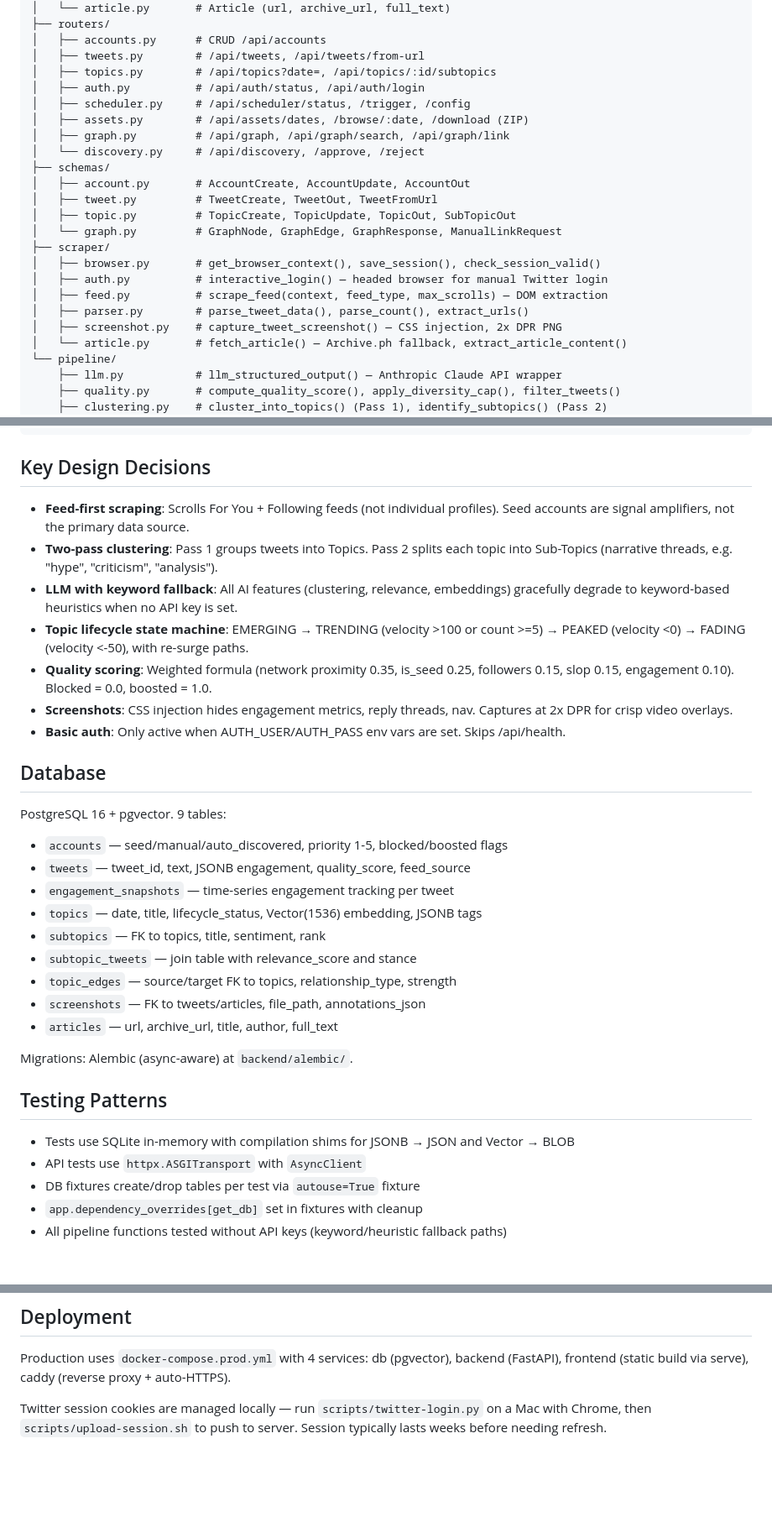
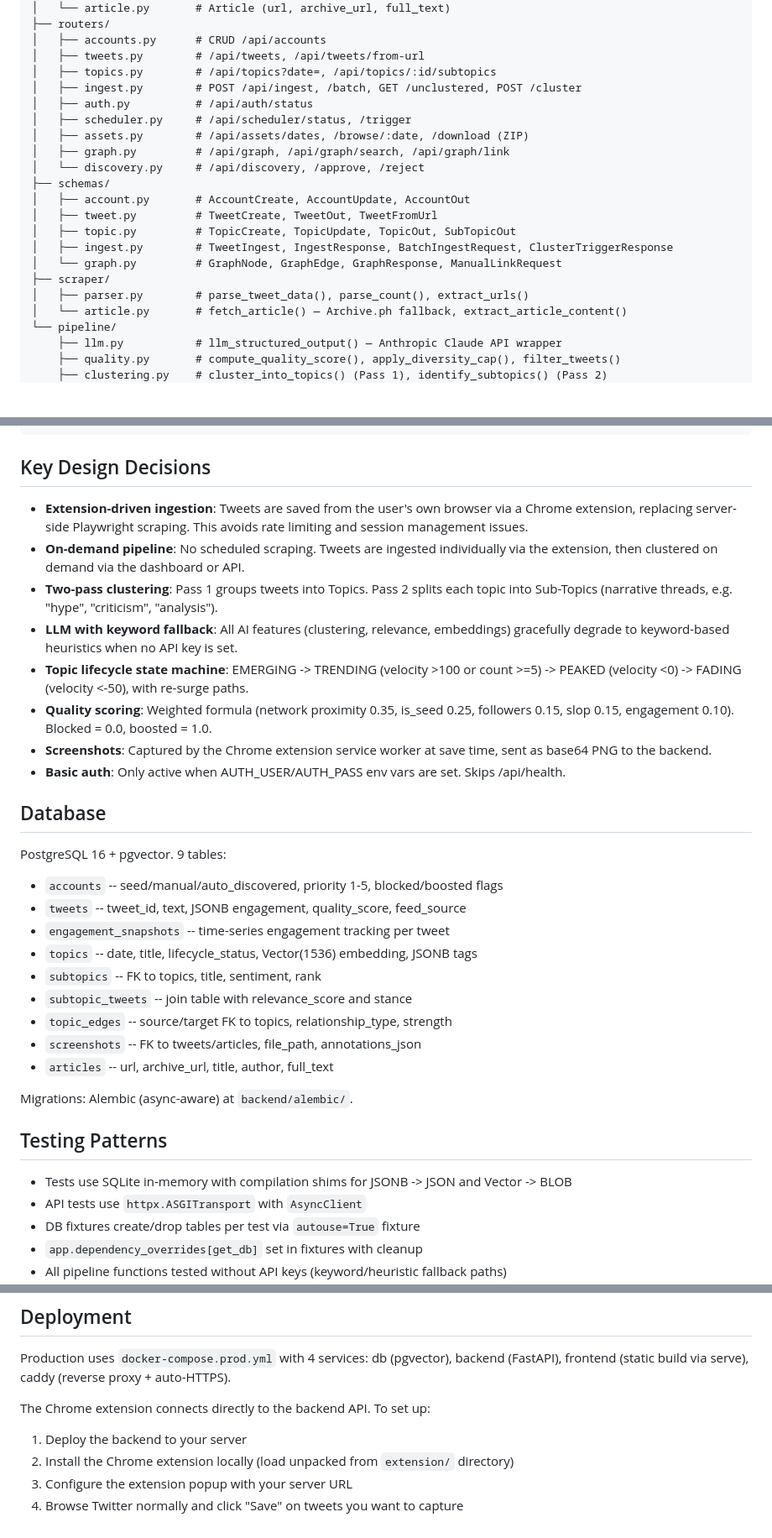
Before and after one commit to twochaunz/tpot-digest, a Markdown page: CLAUDE.md, 3 parts joined by grey strips. Shown at 84% size. Drawn GitHub-style; blank space fills up the shorter version.

```diff
--- a/CLAUDE.md
+++ b/CLAUDE.md
@@ -75,8 +93,9 @@ backend/app/
 │   ├── accounts.py      # CRUD /api/accounts
 │   ├── tweets.py        # /api/tweets, /api/tweets/from-url
 │   ├── topics.py        # /api/topics?date=, /api/topics/:id/subtopics
-│   ├── auth.py          # /api/auth/status, /api/auth/login
-│   ├── scheduler.py     # /api/scheduler/status, /trigger, /config
+│   ├── ingest.py        # POST /api/ingest, /batch, GET /unclustered, POST /cluster
+│   ├── auth.py          # /api/auth/status
+│   ├── scheduler.py     # /api/scheduler/status, /trigger
 │   ├── assets.py        # /api/assets/dates, /browse/:date, /download (ZIP)
 │   ├── graph.py         # /api/graph, /api/graph/search, /api/graph/link
 │   └── discovery.py     # /api/discovery, /approve, /reject
@@ -84,13 +103,10 @@ backend/app/
 │   ├── account.py       # AccountCreate, AccountUpdate, AccountOut
 │   ├── tweet.py         # TweetCreate, TweetOut, TweetFromUrl
 │   ├── topic.py         # TopicCreate, TopicUpdate, TopicOut, SubTopicOut
+│   ├── ingest.py        # TweetIngest, IngestResponse, BatchIngestRequest, ClusterTriggerResponse
 │   └── graph.py         # GraphNode, GraphEdge, GraphResponse, ManualLinkRequest
 ├── scraper/
-│   ├── browser.py       # get_browser_context(), save_session(), check_session_valid()
-│   ├── auth.py          # interactive_login() — headed browser for manual Twitter login
-│   ├── feed.py          # scrape_feed(context, feed_type, max_scrolls) — DOM extraction
 │   ├── parser.py        # parse_tweet_data(), parse_count(), extract_urls()
-│   ├── screenshot.py    # capture_tweet_screenshot() — CSS injection, 2x DPR PNG
 │   └── article.py       # fetch_article() — Archive.ph fallback, extract_article_content()
 └── pipeline/
     ├── llm.py           # llm_structured_output() — Anthropic Claude API wrapper
@@ -148,33 +167,34 @@ frontend/src/
 
 ## Key Design Decisions
 
-- **Feed-first scraping**: Scrolls For You + Following feeds (not individual profiles). Seed accounts are signal amplifiers, not the primary data source.
+- **Extension-driven ingestion**: Tweets are saved from the user's own browser via a Chrome extension, replacing server-side Playwright scraping. This avoids rate limiting and session management issues.
+- **On-demand pipeline**: No scheduled scraping. Tweets are ingested individually via the extension, then clustered on demand via the dashboard or API.
 - **Two-pass clustering**: Pass 1 groups tweets into Topics. Pass 2 splits each topic into Sub-Topics (narrative threads, e.g. "hype", "criticism", "analysis").
 - **LLM with keyword fallback**: All AI features (clustering, relevance, embeddings) gracefully degrade to keyword-based heuristics when no API key is set.
-- **Topic lifecycle state machine**: EMERGING → TRENDING (velocity >100 or count >=5) → PEAKED (velocity <0) → FADING (velocity <-50), with re-surge paths.
+- **Topic lifecycle state machine**: EMERGING -> TRENDING (velocity >100 or count >=5) -> PEAKED (velocity <0) -> FADING (velocity <-50), with re-surge paths.
 - **Quality scoring**: Weighted formula (network proximity 0.35, is_seed 0.25, followers 0.15, slop 0.15, engagement 0.10). Blocked = 0.0, boosted = 1.0.
-- **Screenshots**: CSS injection hides engagement metrics, reply threads, nav. Captures at 2x DPR for crisp video overlays.
+- **Screenshots**: Captured by the Chrome extension service worker at save time, sent as base64 PNG to the backend.
 - **Basic auth**: Only active when AUTH_USER/AUTH_PASS env vars are set. Skips /api/health.
 
 ## Database
 
 PostgreSQL 16 + pgvector. 9 tables:
 
-- `accounts` — seed/manual/auto_discovered, priority 1-5, blocked/boosted flags
-- `tweets` — tweet_id, text, JSONB engagement, quality_score, feed_source
-- `engagement_snapshots` — time-series engagement tracking per tweet
-- `topics` — date, title, lifecycle_status, Vector(1536) embedding, JSONB tags
-- `subtopics` — FK to topics, title, sentiment, rank
-- `subtopic_tweets` — join table with relevance_score and stance
-- `topic_edges` — source/target FK to topics, relationship_type, strength
-- `screenshots` — FK to tweets/articles, file_path, annotations_json
-- `articles` — url, archive_url, title, author, full_text
+- `accounts` -- seed/manual/auto_discovered, priority 1-5, blocked/boosted flags
+- `tweets` -- tweet_id, text, JSONB engagement, quality_score, feed_source
+- `engagement_snapshots` -- time-series engagement tracking per tweet
+- `topics` -- date, title, lifecycle_status, Vector(1536) embedding, JSONB tags
+- `subtopics` -- FK to topics, title, sentiment, rank
+- `subtopic_tweets` -- join table with relevance_score and stance
+- `topic_edges` -- source/target FK to topics, relationship_type, strength
+- `screenshots` -- FK to tweets/articles, file_path, annotations_json
+- `articles` -- url, archive_url, title, author, full_text
 
 Migrations: Alembic (async-aware) at `backend/alembic/`.
 
 ## Testing Patterns
 
-- Tests use SQLite in-memory with compilation shims for JSONB → JSON and Vector → BLOB
+- Tests use SQLite in-memory with compilation shims for JSONB -> JSON and Vector -> BLOB
 - API tests use `httpx.ASGITransport` with `AsyncClient`
 - DB fixtures create/drop tables per test via `autouse=True` fixture
 - `app.dependency_overrides[get_db]` set in fixtures with cleanup
@@ -198,4 +218,8 @@ Migrations: Alembic (async-aware) at `backend/alembic/`.
 
 Production uses `docker-compose.prod.yml` with 4 services: db (pgvector), backend (FastAPI), frontend (static build via serve), caddy (reverse proxy + auto-HTTPS).
 
-Twitter session cookies are managed locally — run `scripts/twitter-login.py` on a Mac with Chrome, then `scripts/upload-session.sh` to push to server. Session typically lasts weeks before needing refresh.
+The Chrome extension connects directly to the backend API. To set up:
+1. Deploy the backend to your server
+2. Install the Chrome extension locally (load unpacked from `extension/` directory)
+3. Configure the extension popup with your server URL
+4. Browse Twitter normally and click "Save" on tweets you want to capture
```
Also changed, not shown: other parts of CLAUDE.md (+35 -14 lines).
